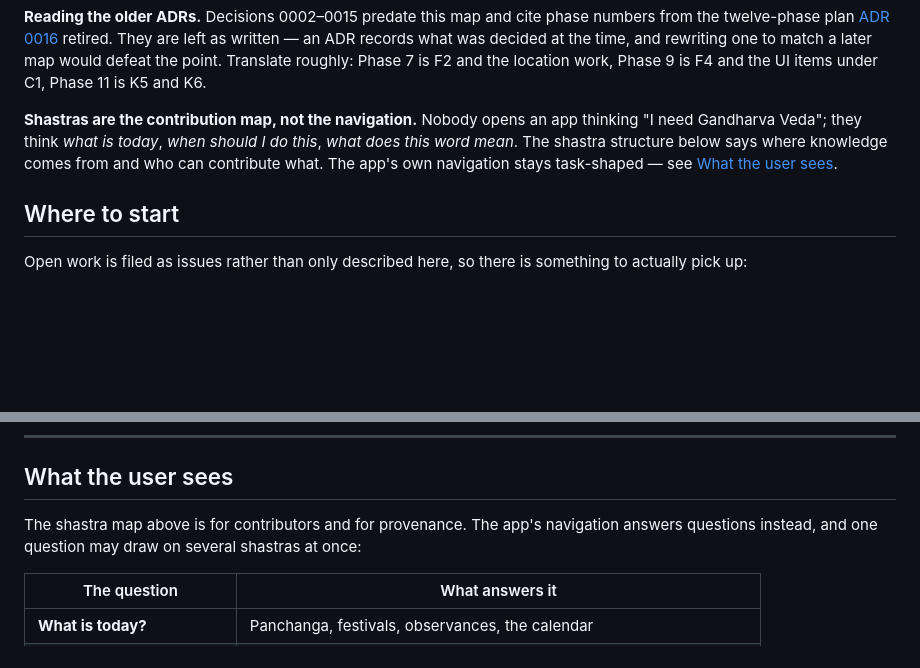
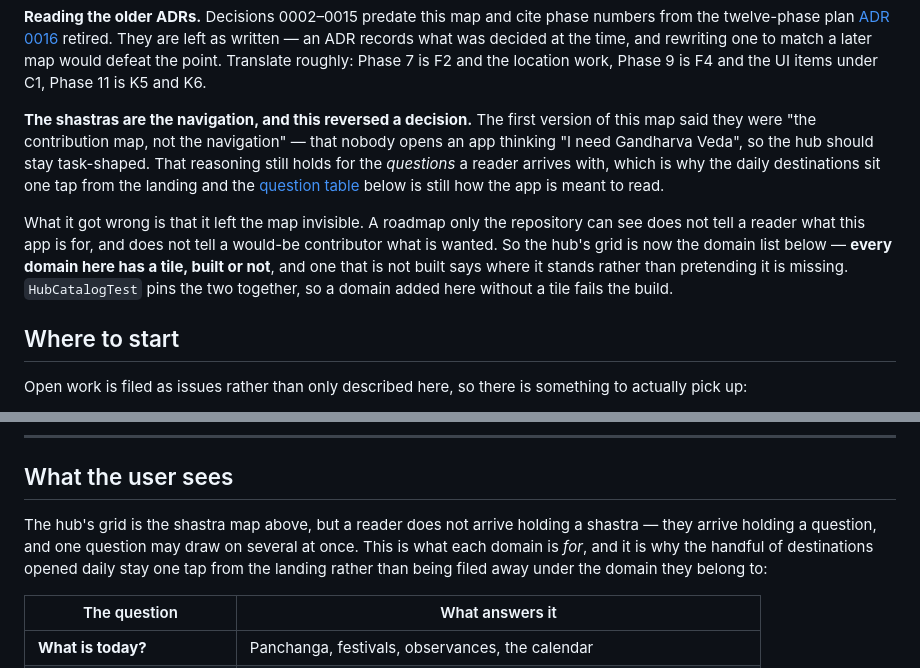
Before and after one commit to imskylab/vedic-mitra, a Markdown page: docs/roadmap.md, 2 parts joined by grey strips. GitHub-like rendering; blank space fills up the shorter version.

Commit message:
docs(roadmap): the shastras are the navigation, and say so (#204)
The map said shastras were 'the contribution map, not the navigation' and that the hub should stay task-shaped. The hub tiles now mirror the domains, so the document contradicted the app -- and since I wrote that line, saying it was reversed is better than quietly deleting it.

The original reasoning is kept because half of it still holds: a reader arrives with a question rather than a shastra, which is why the daily destinations stay one tap from the landing instead of being filed under the domain they belong to. What it got wrong is that a roadmap only the repository can see tells a reader nothing about what the app is for, and tells a would-be contributor nothing about what is wanted.

Co-authored-by: Claude Opus 5 <noreply@anthropic.com>

```diff
--- a/docs/roadmap.md
+++ b/docs/roadmap.md
@@ -41,10 +41,17 @@ as written — an ADR records what was decided at the time, and rewriting one to
 would defeat the point. Translate roughly: Phase 7 is F2 and the location work, Phase 9 is F4 and
 the UI items under C1, Phase 11 is K5 and K6.
 
-**Shastras are the contribution map, not the navigation.** Nobody opens an app thinking "I need
-Gandharva Veda"; they think *what is today*, *when should I do this*, *what does this word mean*.
-The shastra structure below says where knowledge comes from and who can contribute what. The app's
-own navigation stays task-shaped — see [What the user sees](#what-the-user-sees).
+**The shastras are the navigation, and this reversed a decision.** The first version of this map said
+they were "the contribution map, not the navigation" — that nobody opens an app thinking "I need
+Gandharva Veda", so the hub should stay task-shaped. That reasoning still holds for the *questions* a
+reader arrives with, which is why the daily destinations sit one tap from the landing and the
+[question table](#what-the-user-sees) below is still how the app is meant to read.
+
+What it got wrong is that it left the map invisible. A roadmap only the repository can see does not
+tell a reader what this app is for, and does not tell a would-be contributor what is wanted. So the
+hub's grid is now the domain list below — **every domain here has a tile, built or not**, and one
+that is not built says where it stands rather than pretending it is missing. `HubCatalogTest` pins
+the two together, so a domain added here without a tile fails the build.
 
 ## Where to start
 
@@ -420,8 +427,10 @@ Recording what the project will *not* do, in the habit the codebase already keep
 
 ## What the user sees
 
-The shastra map above is for contributors and for provenance. The app's navigation answers
-questions instead, and one question may draw on several shastras at once:
+The hub's grid is the shastra map above, but a reader does not arrive holding a shastra — they
+arrive holding a question, and one question may draw on several at once. This is what each domain is
+*for*, and it is why the handful of destinations opened daily stay one tap from the landing rather
+than being filed away under the domain they belong to:
 
 | The question | What answers it |
 | --- | --- |
```
